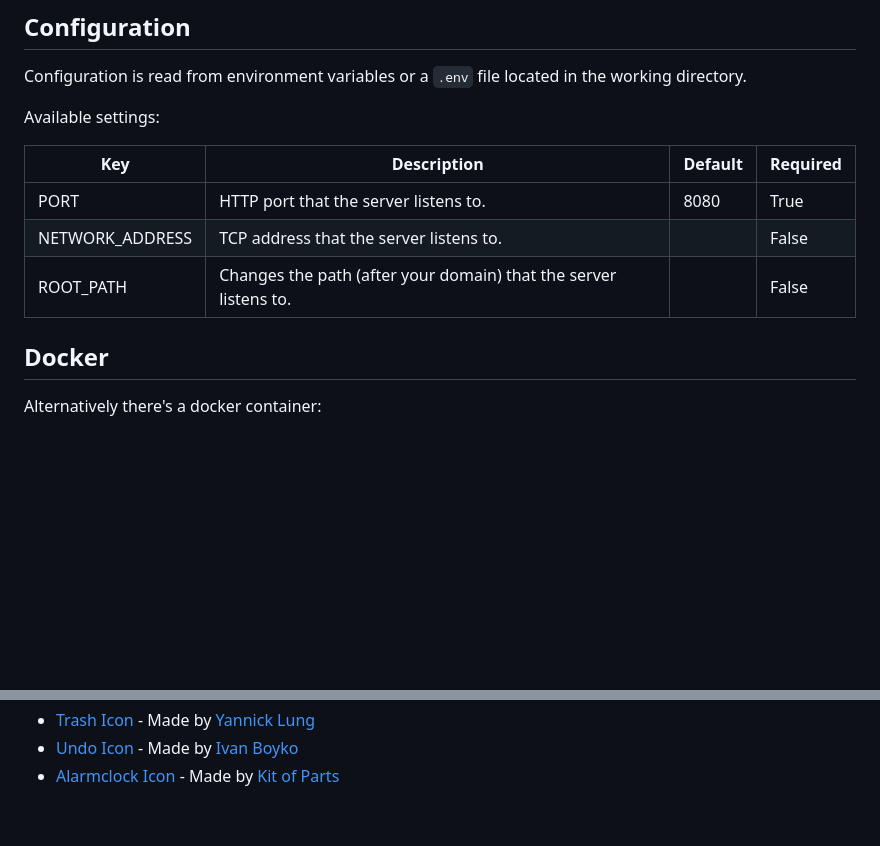
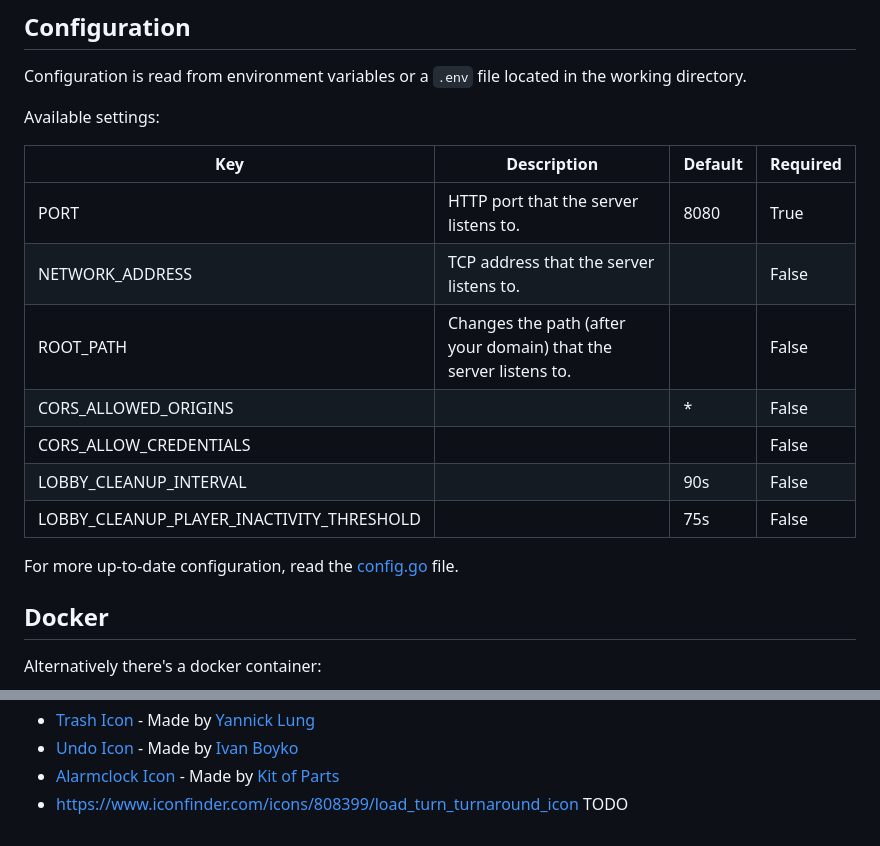
Before and after one commit to scribble-rs/scribble.rs, a Markdown page: README.md, 2 parts joined by grey strips. Drawn GitHub-style; blank space fills up the shorter version.

Commit message:
Somewhat update available configuration values

```diff
--- a/README.md
+++ b/README.md
@@ -29,11 +29,18 @@ the working directory.
 
 Available settings:
 
-| Key             | Description                                                      | Default | Required |
-| --------------- | ---------------------------------------------------------------- | ------- | -------- |
-| PORT            | HTTP port that the server listens to.                            | 8080    | True     |
-| NETWORK_ADDRESS | TCP address that the server listens to.                          |         | False    |
-| ROOT_PATH       | Changes the path (after your domain) that the server listens to. |         | False    |
+| Key                                       | Description                                                      | Default | Required |
+| ----------------------------------------- | ---------------------------------------------------------------- | ------- | -------- |
+| PORT                                      | HTTP port that the server listens to.                            | 8080    | True     |
+| NETWORK_ADDRESS                           | TCP address that the server listens to.                          |         | False    |
+| ROOT_PATH                                 | Changes the path (after your domain) that the server listens to. |         | False    |
+| CORS_ALLOWED_ORIGINS                      |                                                                  | *       | False    |
+| CORS_ALLOW_CREDENTIALS                    |                                                                  |         | False    |
+| LOBBY_CLEANUP_INTERVAL                    |                                                                  | 90s     | False    |
+| LOBBY_CLEANUP_PLAYER_INACTIVITY_THRESHOLD |                                                                  | 75s     | False    |
+
+For more up-to-date configuration, read the
+[config.go](/internal/config/config.go) file.
 
 ## Docker
 
@@ -130,3 +137,4 @@ original file.
 * [Trash Icon](https://www.iconfinder.com/icons/315225/trash_can_icon) - Made by [Yannick Lung](https://yannicklung.com)
 * [Undo Icon](https://www.iconfinder.com/icons/308948/arrow_undo_icon) - Made by [Ivan Boyko](https://www.iconfinder.com/visualpharm)
 * [Alarmclock Icon](https://www.iconfinder.com/icons/4280508/alarm_outlined_alert_clock_icon) - Made by [Kit of Parts](https://www.iconfinder.com/kitofparts)
+* https://www.iconfinder.com/icons/808399/load_turn_turnaround_icon TODO
```
